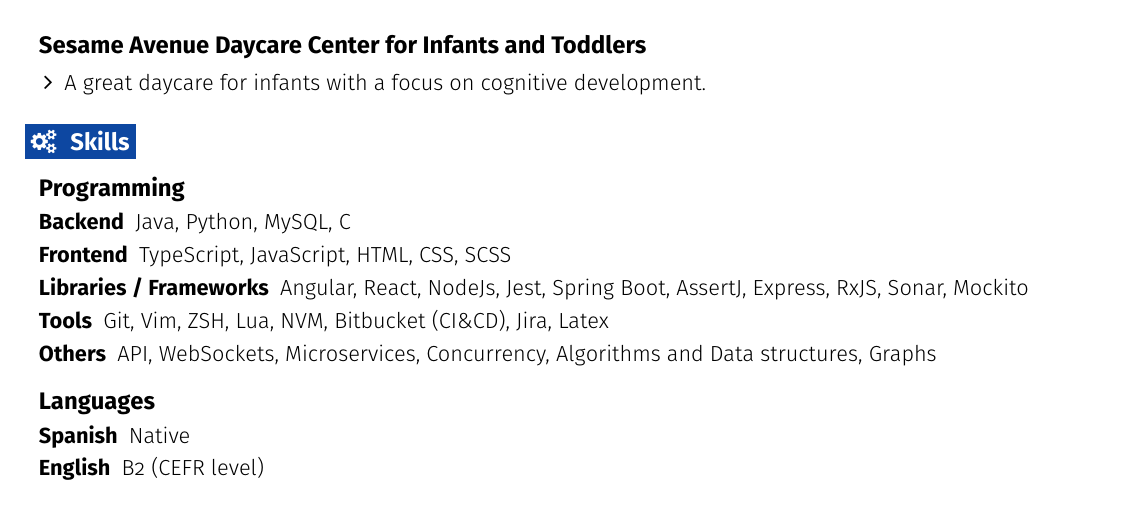
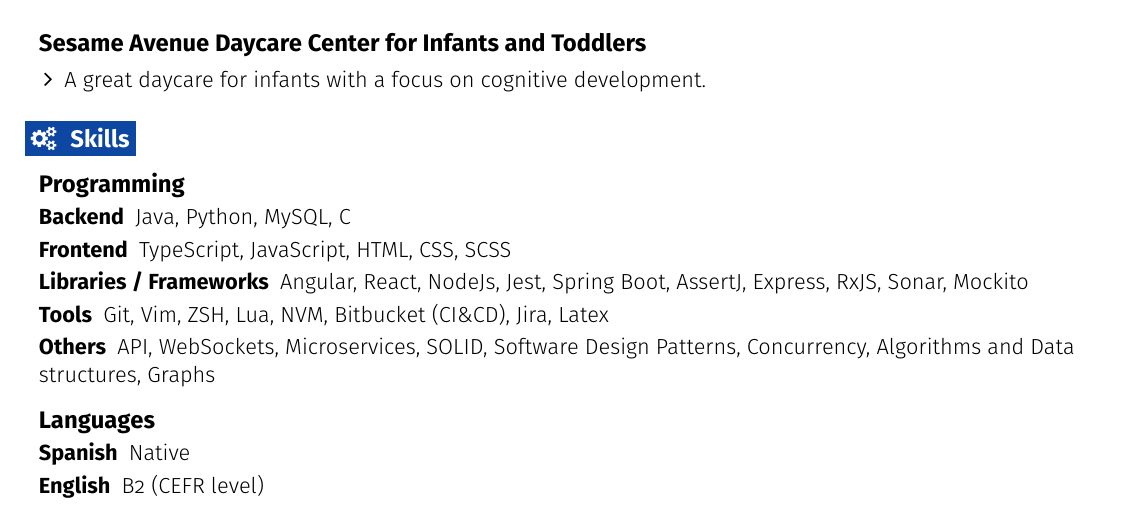
Before and after one commit to Stoneerr/cv-computer-engineer, a LaTeX document (main.tex, which reads sections/skills.tex): part of the page, cut so that both start at the same text. Compiled offline with pdfLaTeX.

Commit message:
feat: add solid and design patterns to skills

```diff
--- a/sections/skills.tex
+++ b/sections/skills.tex
@@ -9,7 +9,7 @@
 \resumeEntryS{Frontend} {TypeScript, JavaScript, HTML, CSS, SCSS}
 \resumeEntryS{Libraries / Frameworks} {Angular, React, NodeJs, Jest, Spring Boot, AssertJ, Express, RxJS, Sonar, Mockito}
 \resumeEntryS{Tools} {Git, Vim, ZSH, Lua, NVM, Bitbucket (CI\&CD), Jira, Latex}
-\resumeEntryS{Others} {API, WebSockets, Microservices, Concurrency, Algorithms and Data structures, Graphs}
+\resumeEntryS{Others} {API, WebSockets, Microservices, SOLID, Software Design Patterns, Concurrency, Algorithms and Data structures, Graphs}
 
 \resumeEntryEnd
 
```
